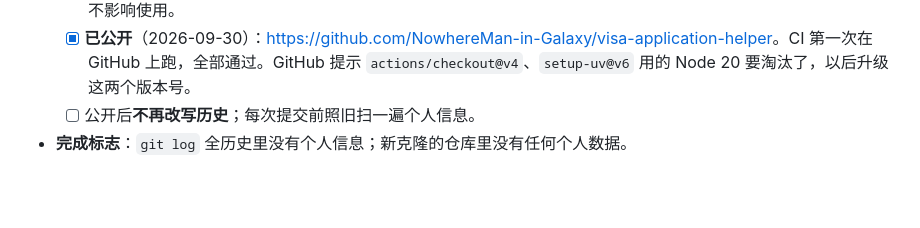
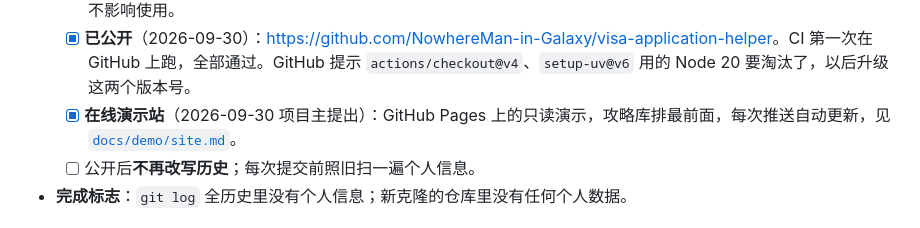
Before and after one commit to NowhereMan-in-Galaxy/visa-application-helper, a Markdown page: docs/ROADMAP.md, the part around the change. Drawn GitHub-style; blank space fills up the shorter version.

```diff
--- a/docs/ROADMAP.md
+++ b/docs/ROADMAP.md
@@ -106,6 +106,7 @@
   - [x] **改写历史**（2026-09-30 项目主确认）：用 `git filter-repo` 把旧提交里的个人经历（毕业入职时间、材料库里有哪些材料、试验标题里的身份和地点等）换成现在的写法，删掉旧 README 里的项目来源说明。改写前的完整备份在仓库外（`personal-assistant-backup-before-history-rewrite-2026-09-30.bundle`，含旧内容，不要上传）。
   - [x] **名字**（2026-09-30 项目主决定）：作者和 LICENSE 保留真名；GitHub 仓库叫 `visa-application-helper`，README 和 INSTALL.md 里的地址已改。本机文件夹、Python 包名和 MCP 服务名仍叫 `personal-assistant`，不影响使用。
   - [x] **已公开**（2026-09-30）：<https://github.com/NowhereMan-in-Galaxy/visa-application-helper>。CI 第一次在 GitHub 上跑，全部通过。GitHub 提示 `actions/checkout@v4`、`setup-uv@v6` 用的 Node 20 要淘汰了，以后升级这两个版本号。
+  - [x] **在线演示站**（2026-09-30 项目主提出）：GitHub Pages 上的只读演示，攻略库排最前面，每次推送自动更新，见 [`docs/demo/site.md`](./demo/site.md)。
   - [ ] 公开后**不再改写历史**；每次提交前照旧扫一遍个人信息。
 - **完成标志**：`git log` 全历史里没有个人信息；新克隆的仓库里没有任何个人数据。
 
```
Also changed, not shown: README.md (+2 -0 lines), docs/demo/site.md (added, +22 -0 lines).
